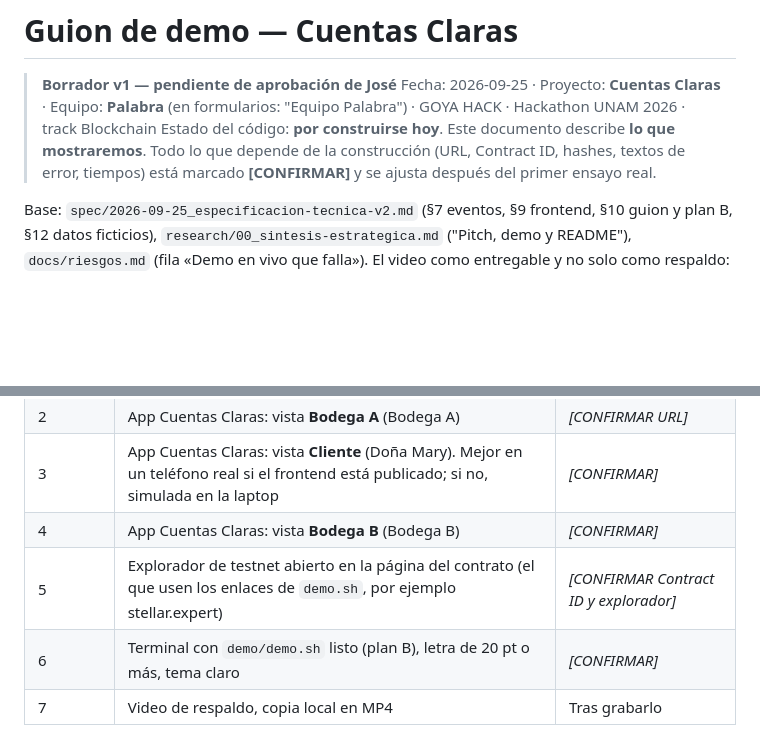
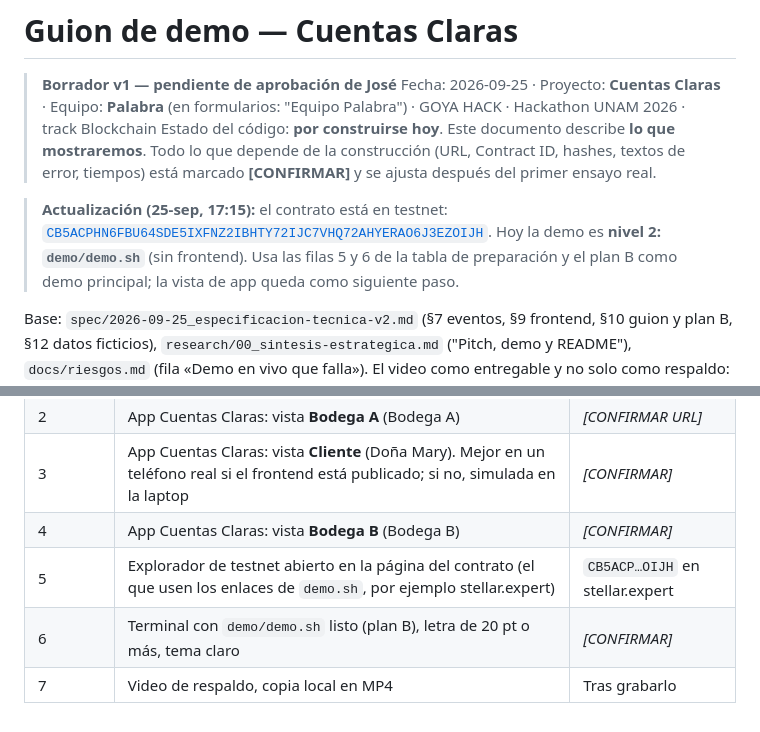
Before and after one commit to jose2501106-IA/goyahack_cuentas-claras, a Markdown page: pitch/2026-09-25_guion-demo.md, 2 parts joined by grey strips. Rendered like a GitHub page; blank space fills up the shorter version.

```diff
--- a/pitch/2026-09-25_guion-demo.md
+++ b/pitch/2026-09-25_guion-demo.md
@@ -3,6 +3,8 @@
 > **Borrador v1 — pendiente de aprobación de José**
 > Fecha: 2026-09-25 · Proyecto: **Cuentas Claras** · Equipo: **Palabra** (en formularios: "Equipo Palabra") · GOYA HACK · Hackathon UNAM 2026 · track Blockchain
 > Estado del código: **por construirse hoy**. Este documento describe **lo que mostraremos**. Todo lo que depende de la construcción (URL, Contract ID, hashes, textos de error, tiempos) está marcado **[CONFIRMAR]** y se ajusta después del primer ensayo real.
+
+> **Actualización (25-sep, 17:15):** el contrato está en testnet: [`CB5ACPHN6FBU64SDE5IXFNZ2IBHTY72IJC7VHQ72AHYERAO6J3EZOIJH`](https://stellar.expert/explorer/testnet/contract/CB5ACPHN6FBU64SDE5IXFNZ2IBHTY72IJC7VHQ72AHYERAO6J3EZOIJH). Hoy la demo es **nivel 2: `demo/demo.sh`** (sin frontend). Usa las filas 5 y 6 de la tabla de preparación y el plan B como demo principal; la vista de app queda como siguiente paso.
 
 Base: `spec/2026-09-25_especificacion-tecnica-v2.md` (§7 eventos, §9 frontend, §10 guion y plan B, §12 datos ficticios), `research/00_sintesis-estrategica.md` ("Pitch, demo y README"), `docs/riesgos.md` (fila «Demo en vivo que falla»). El video como entregable y no solo como respaldo: [Devpost](https://info.devpost.com/blog/6-tips-for-making-a-hackathon-demo-video); las convocatorias de Stellar aceptan capturas de testnet como evidencia ([Rise In](https://www.risein.com/programs/build-on-stellar-philippines-hackathon)).
 
@@ -24,7 +26,7 @@ Base: `spec/2026-09-25_especificacion-tecnica-v2.md` (§7 eventos, §9 frontend,
 | 2 | App Cuentas Claras: vista **Bodega A** (Bodega A) | *[CONFIRMAR URL]* |
 | 3 | App Cuentas Claras: vista **Cliente** (Doña Mary). Mejor en un teléfono real si el frontend está publicado; si no, simulada en la laptop | *[CONFIRMAR]* |
 | 4 | App Cuentas Claras: vista **Bodega B** (Bodega B) | *[CONFIRMAR]* |
-| 5 | Explorador de testnet abierto en la página del contrato (el que usen los enlaces de `demo.sh`, por ejemplo stellar.expert) | *[CONFIRMAR Contract ID y explorador]* |
+| 5 | Explorador de testnet abierto en la página del contrato (el que usen los enlaces de `demo.sh`, por ejemplo stellar.expert) | `CB5ACP…OIJH` en stellar.expert |
 | 6 | Terminal con `demo/demo.sh` listo (plan B), letra de 20 pt o más, tema claro | *[CONFIRMAR]* |
 | 7 | Video de respaldo, copia local en MP4 | Tras grabarlo |
 
```
Also changed, not shown: README.md (+10 -1 lines), pitch/2026-09-25_prompt-claude-design.md (+3 -3 lines).
